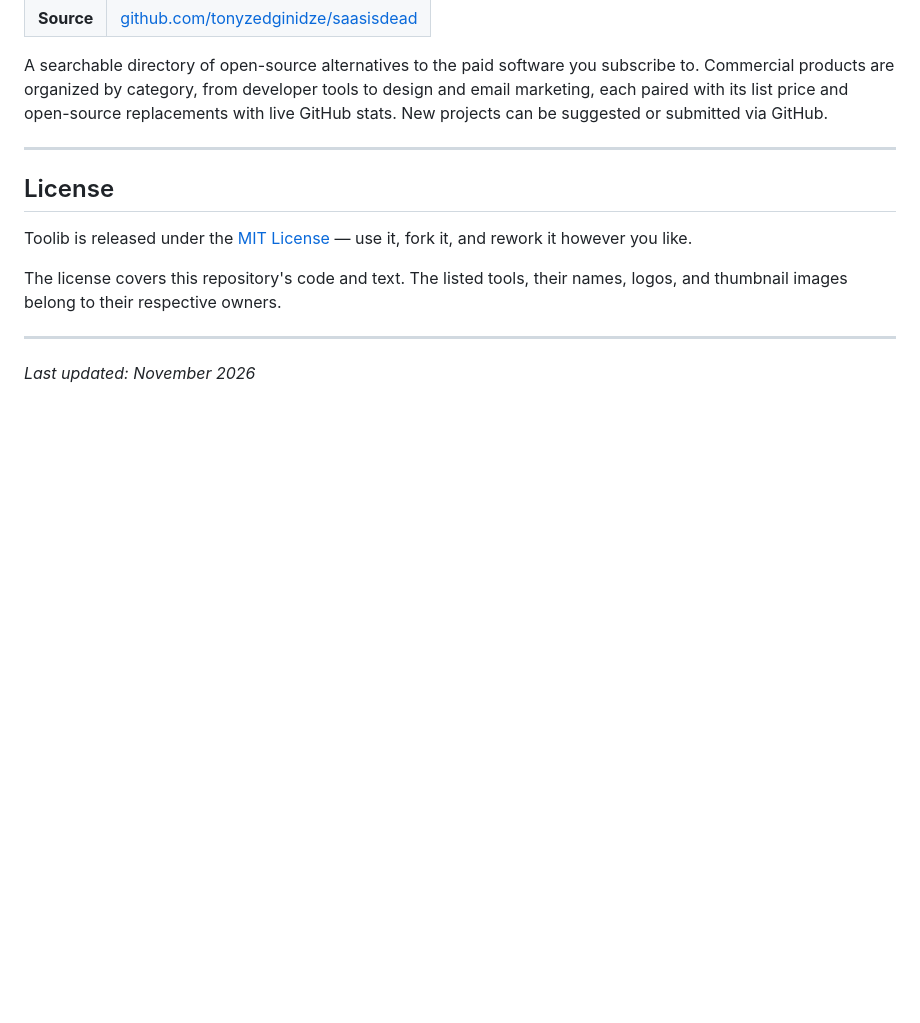
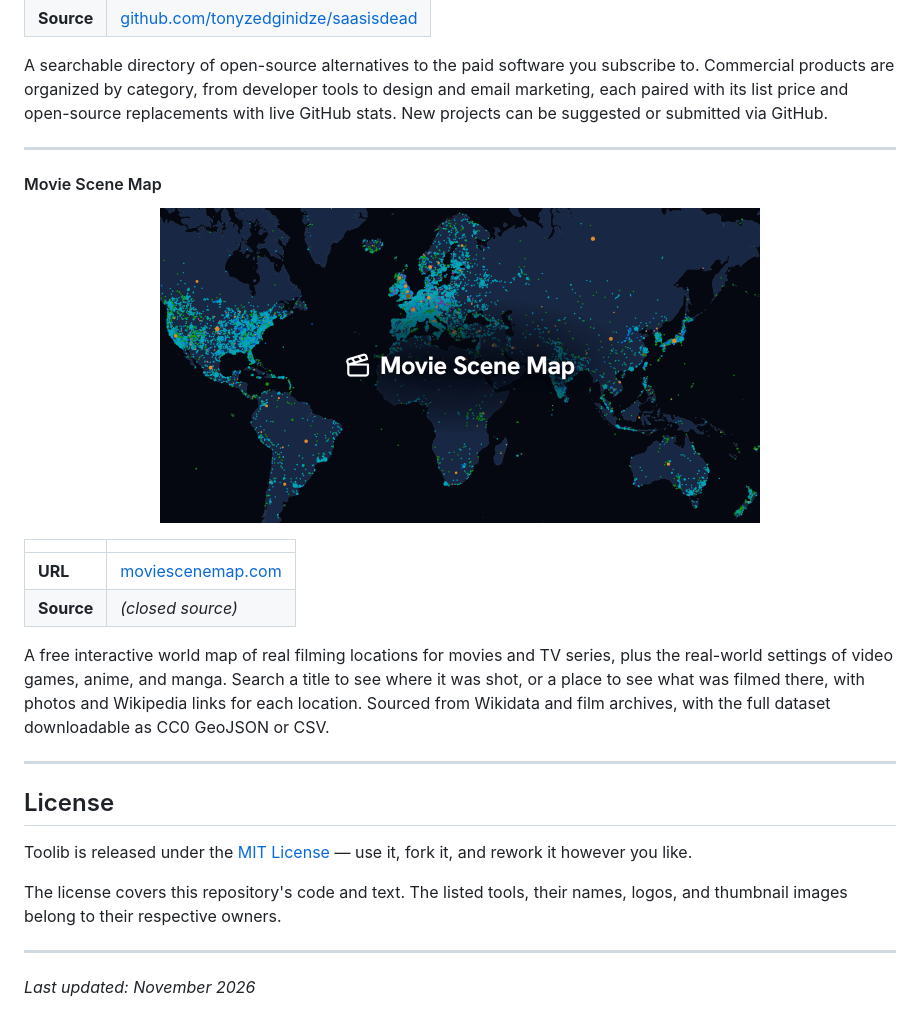
Before and after one commit to khristovv/toolib, a Markdown page: README.md, the part around the change. Drawn GitHub-style; pictures changed too: assets/thumbnails/moviescenemap.png (added); blank space fills up the shorter version.

Commit message:
add Movie Scene Map
Co-Authored-By: Claude Opus 5.5 <noreply@anthropic.com>

```diff
--- a/README.md
+++ b/README.md
@@ -203,6 +203,21 @@ A searchable directory of open-source alternatives to the paid software you subs
 
 ---
 
+#### Movie Scene Map
+
+<p align="center">
+    <img src="assets/thumbnails/moviescenemap.png" alt="Movie Scene Map" width="600">
+</p>
+
+| | |
+|---|---|
+| **URL** | [moviescenemap.com](https://moviescenemap.com) |
+| **Source** | *(closed source)* |
+
+A free interactive world map of real filming locations for movies and TV series, plus the real-world settings of video games, anime, and manga. Search a title to see where it was shot, or a place to see what was filmed there, with photos and Wikipedia links for each location. Sourced from Wikidata and film archives, with the full dataset downloadable as CC0 GeoJSON or CSV.
+
+---
+
 ## License
 
 Toolib is released under the [MIT License](LICENSE) — use it, fork it, and rework it however you like.
```
Also changed, not shown: 1 other file.
